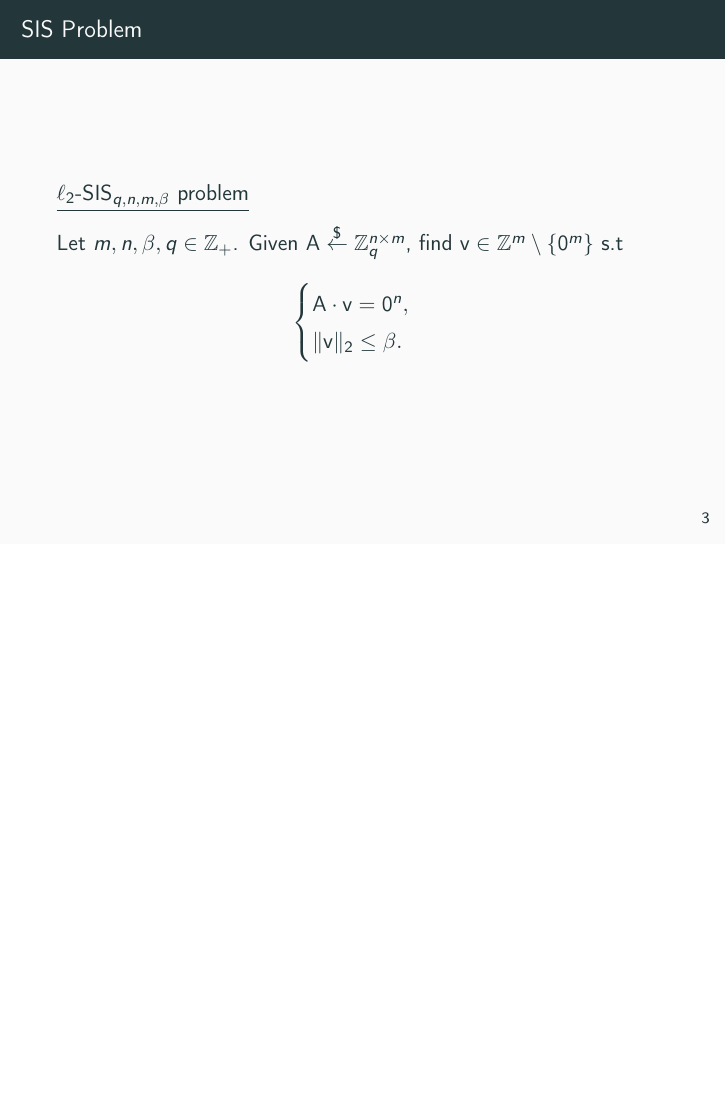
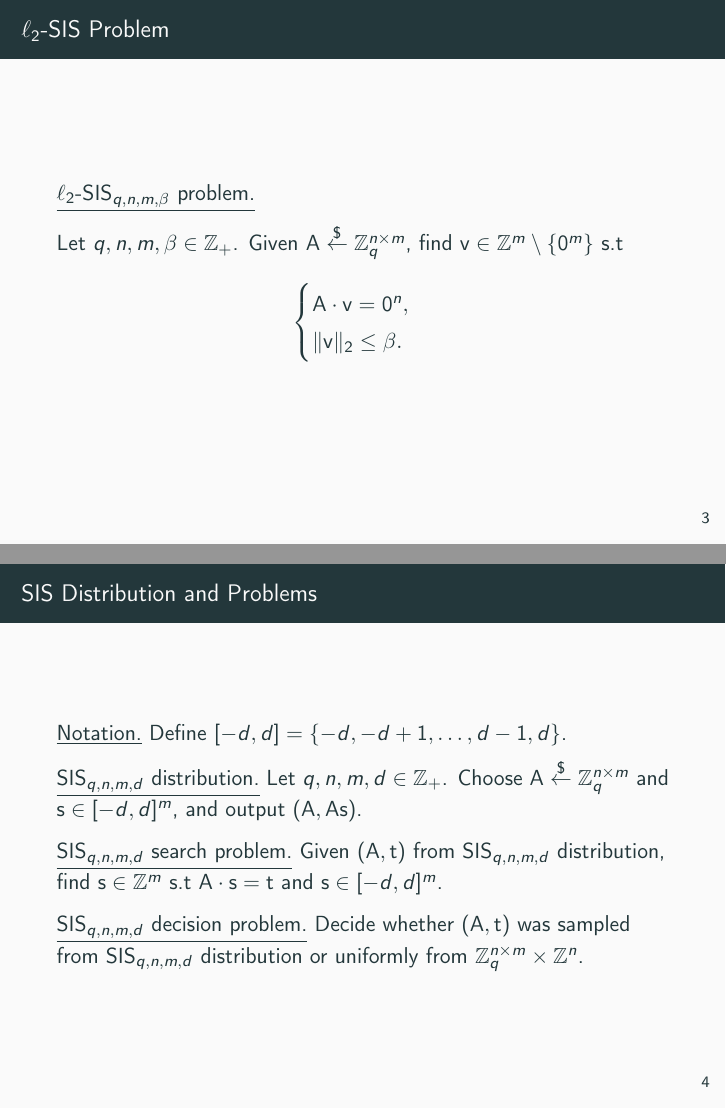
Before and after one commit to Crazy-Cryptographic-Buddies/presentation-lattice-signatures-without-trapdoor-lyu12, LaTeX slides (main.tex, which reads macros.tex, section-sis-problem.tex): page 5 of 8 before the commit and pages 5 and 6 of 9 after it, the two joined at a grey line, the shorter picture padded with empty space. Compiled offline with pdfLaTeX.

Commit message:
Added SIS distribution and problems

```diff
--- a/macros.tex
+++ b/macros.tex
@@ -1,2 +1,3 @@
 \newcommand{\uniformly}{\stackrel{\$}{\leftarrow}}
 \newcommand{\elltwosis}{\ell_2\textsf{-SIS}}
+\newcommand{\sis}{\textsf{SIS}}
--- a/section-sis-problem.tex
+++ b/section-sis-problem.tex
@@ -1,8 +1,8 @@
-\begin{frame}{SIS Problem}
+\begin{frame}{$\ell_2$-SIS Problem}
 
-	\underline{$\elltwosis_{q, n, m, \beta}$ problem}
+	\underline{$\elltwosis_{q, n, m, \beta}$ problem.}
 
-	Let $m, n, \beta, q \in \mathbb{Z}_+$. Given $\mathbf{A} \uniformly \mathbb{Z}_q^{n\times m}$, find $\mathbf{v} \in \mathbb{Z}^m \setminus \{\mathbf{0}^m\}$ s.t
+	Let $q,n, m, \beta \in \mathbb{Z}_+$. Given $\mathbf{A} \uniformly \mathbb{Z}_q^{n\times m}$, find $\mathbf{v} \in \mathbb{Z}^m \setminus \{\mathbf{0}^m\}$ s.t
 	\begin{equation*}
 		\begin{cases}
 			\mathbf{A}\cdot\mathbf{v} = \mathbf{0}^n,\\
@@ -10,3 +10,14 @@
 		\end{cases}
 	\end{equation*}
 \end{frame}
+
+\begin{frame}{SIS Distribution and Problems}
+	\underline{Notation.} Define $[-d, d] = \{-d, -d + 1, \dots, d - 1, d\}$.
+
+	\underline{$\sis_{q,n,m,d}$ distribution.} Let $q, n, m, d \in \mathbb{Z}_+$. Choose $\mathbf{A} \uniformly \mathbb{Z}_q^{n\times m}$ and $\mathbf{s} \in [-d, d]^m$, and output $(\mathbf{A}, \mathbf{A}\mathbf{s})$.
+
+	\underline{$\sis_{q, n, m, d}$ search problem.} Given $(\mathbf{A}, \mathbf{t})$ from $\sis_{q, n, m, d}$ distribution, find $\mathbf{s} \in \mathbb{Z}^m$ s.t
+	$\mathbf{A}\cdot\mathbf{s} = \mathbf{t}$ and $\mathbf{s} \in [-d, d]^m$.
+
+	\underline{$\sis_{q, n, m, d}$ decision problem.} Decide whether $(\mathbf{A}, \mathbf{t})$ was sampled from $\sis_{q, n, m, d}$ distribution or uniformly from $\mathbb{Z}_q^{n\times m} \times \mathbb{Z}^n$.
+\end{frame}
```
